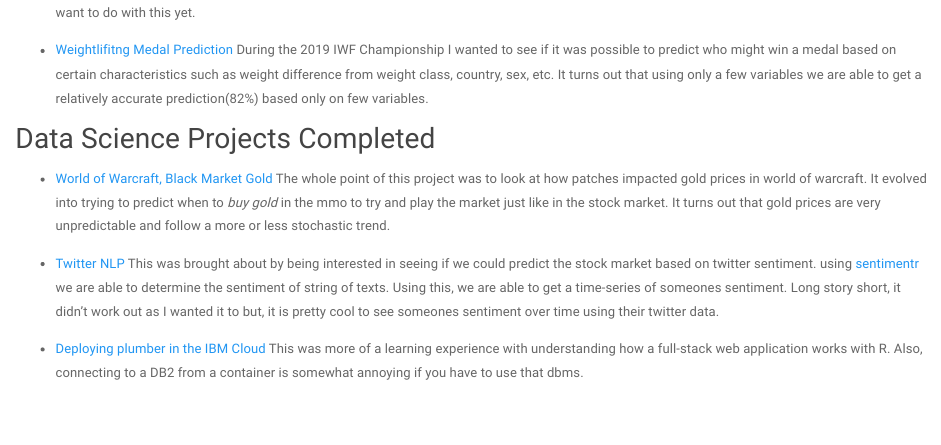
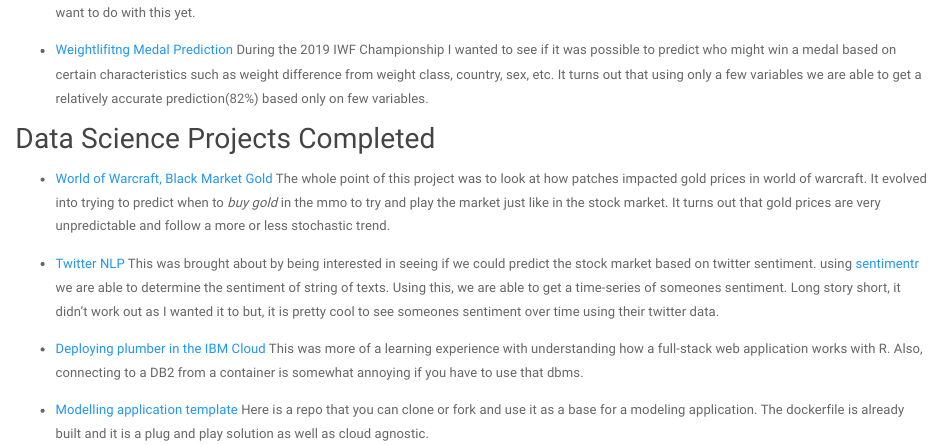
Before and after one commit to thdevine/ryanbieber.github.io, an R Markdown document (datascience.Rmd): the page in a window 1100 px wide, from 140 px down. The pictures show the output file datascience.html that the author committed with the source, opened offline; library style sheets and scripts come from the installed R packages.

Commit message:
added cloud deployment template

```diff
--- a/datascience.Rmd
+++ b/datascience.Rmd
@@ -16,3 +16,5 @@
 - [Twitter NLP](https://github.com/ryanbieber/NLP) This was brought about by being interested in seeing if we could predict the stock market based on twitter sentiment. using [sentimentr](https://cran.r-project.org/web/packages/sentimentr/sentimentr.pdf) we are able to determine the sentiment of string of texts. Using this, we are able to get a time-series of someones sentiment. Long story short, it didn't work out as I wanted it to but, it is pretty cool to see someones sentiment over time using their twitter data.
 
 - [Deploying plumber in the IBM Cloud](https://github.com/ryanbieber/deploying-plumber-ibm-cloud) This was more of a learning experience with understanding how a full-stack web application works with R. Also, connecting to a DB2 from a container is somewhat annoying if you have to use that dbms.
+
+- [Modelling application template](https://github.com/ryanbieber/Example-Docker-Repo) Here is a repo that you can clone or fork and use it as a base for a modeling application. The dockerfile is already built and it is a plug and play solution as well as cloud agnostic.
```
Also changed, not shown: datascience.html.
